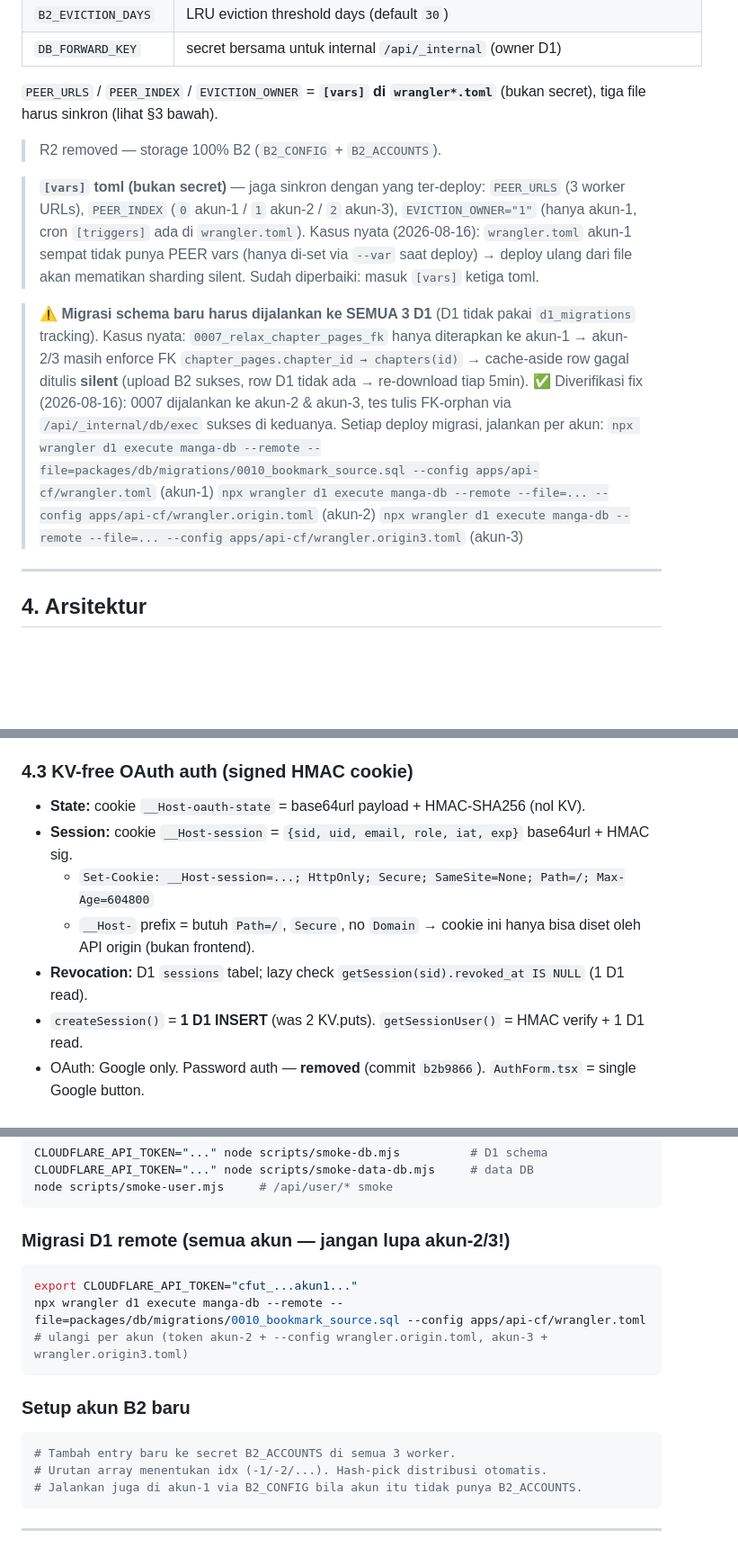
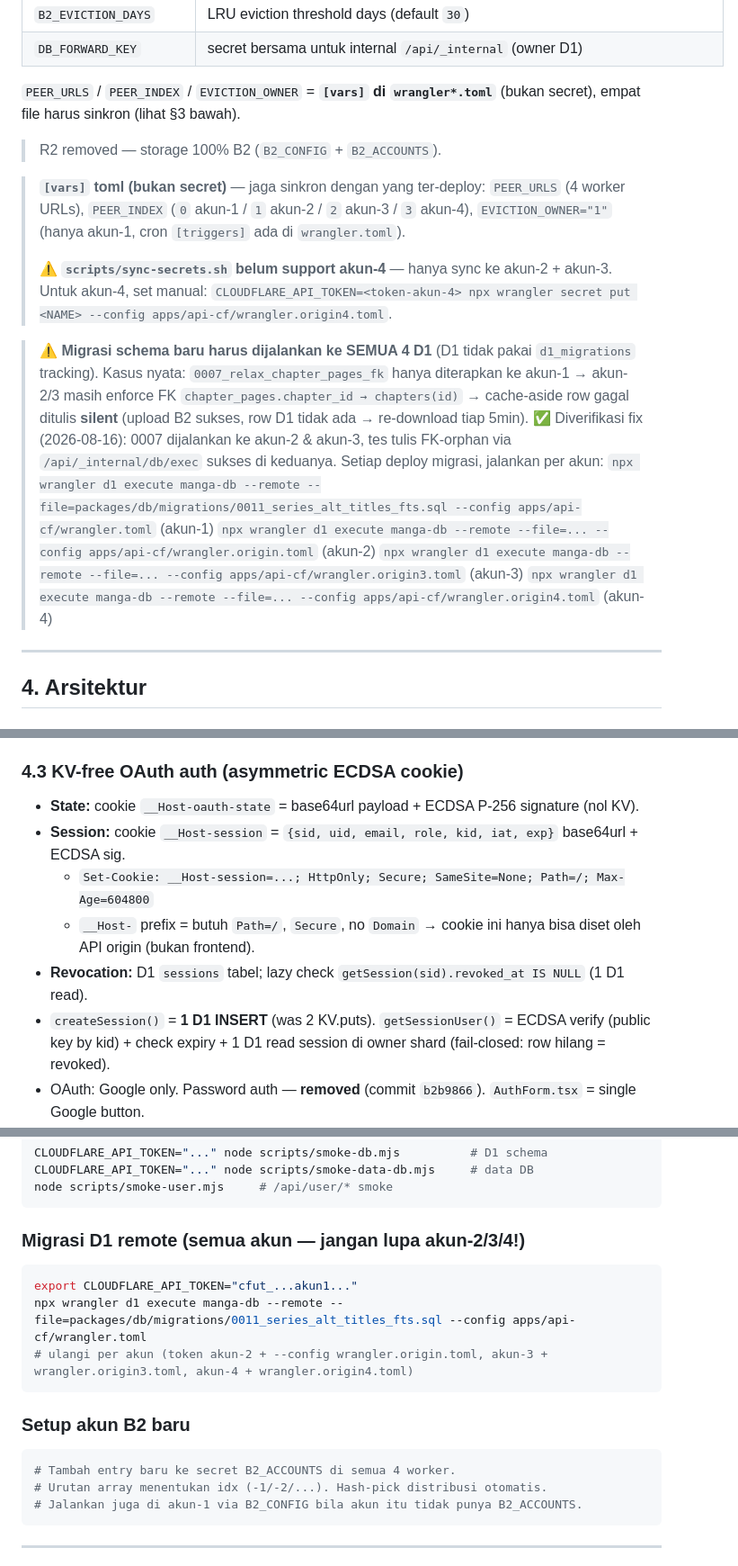
Before and after one commit to OktzO/Komiks, a Markdown page: README.md, 3 parts joined by grey strips. Shown at 90% size. Drawn GitHub-style; blank space fills up the shorter version.

````diff
--- a/README.md
+++ b/README.md
@@ -147,27 +129,27 @@ npx wrangler kv key put --binding=CACHE_KV "provision:migration:latest" --path=p
 | `DB_FORWARD_KEY` | secret bersama untuk internal `/api/_internal` (owner D1) |
 
 `PEER_URLS` / `PEER_INDEX` / `EVICTION_OWNER` = **`[vars]` di `wrangler*.toml`** (bukan secret),
-tiga file harus sinkron (lihat §3 bawah).
+empat file harus sinkron (lihat §3 bawah).
 
 > R2 removed — storage 100% B2 (`B2_CONFIG` + `B2_ACCOUNTS`).
 
 > **`[vars]` toml (bukan secret)** — jaga sinkron dengan yang ter-deploy:
-> `PEER_URLS` (3 worker URLs), `PEER_INDEX` (`0` akun-1 / `1` akun-2 / `2` akun-3),
+> `PEER_URLS` (4 worker URLs), `PEER_INDEX` (`0` akun-1 / `1` akun-2 / `2` akun-3 / `3` akun-4),
 > `EVICTION_OWNER="1"` (hanya akun-1, cron `[triggers]` ada di `wrangler.toml`).
-> Kasus nyata (2026-08-16): `wrangler.toml` akun-1 sempat tidak punya PEER vars
-> (hanya di-set via `--var` saat deploy) → deploy ulang dari file akan mematikan
-> sharding silent. Sudah diperbaiki: masuk `[vars]` ketiga toml.
+>
+> ⚠️ **`scripts/sync-secrets.sh` belum support akun-4** — hanya sync ke akun-2 + akun-3. Untuk akun-4, set manual: `CLOUDFLARE_API_TOKEN=<token-akun-4> npx wrangler secret put <NAME> --config apps/api-cf/wrangler.origin4.toml`.
 
-> ⚠️ **Migrasi schema baru harus dijalankan ke SEMUA 3 D1** (D1 tidak pakai
+> ⚠️ **Migrasi schema baru harus dijalankan ke SEMUA 4 D1** (D1 tidak pakai
 > `d1_migrations` tracking). Kasus nyata: `0007_relax_chapter_pages_fk` hanya
 > diterapkan ke akun-1 → akun-2/3 masih enforce FK `chapter_pages.chapter_id →
 > chapters(id)` → cache-aside row gagal ditulis **silent** (upload B2 sukses,
 > row D1 tidak ada → re-download tiap 5min). ✅ Diverifikasi fix (2026-08-16):
 > 0007 dijalankan ke akun-2 & akun-3, tes tulis FK-orphan via `/api/_internal/db/exec`
 > sukses di keduanya. Setiap deploy migrasi, jalankan per akun:
-> `npx wrangler d1 execute manga-db --remote --file=packages/db/migrations/0010_bookmark_source.sql --config apps/api-cf/wrangler.toml` (akun-1)
+> `npx wrangler d1 execute manga-db --remote --file=packages/db/migrations/0011_series_alt_titles_fts.sql --config apps/api-cf/wrangler.toml` (akun-1)
 > `npx wrangler d1 execute manga-db --remote --file=... --config apps/api-cf/wrangler.origin.toml` (akun-2)
 > `npx wrangler d1 execute manga-db --remote --file=... --config apps/api-cf/wrangler.origin3.toml` (akun-3)
+> `npx wrangler d1 execute manga-db --remote --file=... --config apps/api-cf/wrangler.origin4.toml` (akun-4)
 
 ---
 
@@ -212,14 +194,14 @@ Frontend ─────────▶│  CDN / WAF       │
 - **Reader/series/search/health/source-status BISA round-robin** — `chapter_pages` shard-readable dari worker mana pun via owner forwarding (`ORIGIN_PATH_ALLOWLIST` di `apps/web/lib/api.ts`). Auth paths tidak di allowlist.
 - CSP `connect-src` **wajib** include ke-3 worker domain.
 
-### 4.3 KV-free OAuth auth (signed HMAC cookie)
+### 4.3 KV-free OAuth auth (asymmetric ECDSA cookie)
 
-- **State:** cookie `__Host-oauth-state` = base64url payload + HMAC-SHA256 (nol KV).
-- **Session:** cookie `__Host-session` = `{sid, uid, email, role, iat, exp}` base64url + HMAC sig.
+- **State:** cookie `__Host-oauth-state` = base64url payload + ECDSA P-256 signature (nol KV).
+- **Session:** cookie `__Host-session` = `{sid, uid, email, role, kid, iat, exp}` base64url + ECDSA sig.
   - `Set-Cookie: __Host-session=...; HttpOnly; Secure; SameSite=None; Path=/; Max-Age=604800`
   - `__Host-` prefix = butuh `Path=/`, `Secure`, no `Domain` → cookie ini hanya bisa diset oleh API origin (bukan frontend).
 - **Revocation:** D1 `sessions` tabel; lazy check `getSession(sid).revoked_at IS NULL` (1 D1 read).
-- `createSession()` = **1 D1 INSERT** (was 2 KV.puts). `getSessionUser()` = HMAC verify + 1 D1 read.
+- `createSession()` = **1 D1 INSERT** (was 2 KV.puts). `getSessionUser()` = ECDSA verify (public key by kid) + check expiry + 1 D1 read session di owner shard (fail-closed: row hilang = revoked).
 - OAuth: Google only. Password auth — **removed** (commit `b2b9866`). `AuthForm.tsx` = single Google button.
 - Frontend: `middleware.ts` = no-op pass-through; halaman guard via `fetch('/api/user/me', {credentials:'include'})`.
 - CSRF: mutasi non-GET, `Origin` tidak di-allowlist → 403.
@@ -480,16 +466,16 @@ CLOUDFLARE_API_TOKEN="..." node scripts/smoke-data-db.mjs     # data DB
 node scripts/smoke-user.mjs     # /api/user/* smoke
 ```
 
-### Migrasi D1 remote (semua akun — jangan lupa akun-2/3!)
+### Migrasi D1 remote (semua akun — jangan lupa akun-2/3/4!)
 ```bash
 export CLOUDFLARE_API_TOKEN="cfut_...akun1..."
-npx wrangler d1 execute manga-db --remote --file=packages/db/migrations/0010_bookmark_source.sql --config apps/api-cf/wrangler.toml
-# ulangi per akun (token akun-2 + --config wrangler.origin.toml, akun-3 + wrangler.origin3.toml)
+npx wrangler d1 execute manga-db --remote --file=packages/db/migrations/0011_series_alt_titles_fts.sql --config apps/api-cf/wrangler.toml
+# ulangi per akun (token akun-2 + --config wrangler.origin.toml, akun-3 + wrangler.origin3.toml, akun-4 + wrangler.origin4.toml)
 ```
 
 ### Setup akun B2 baru
 ```bash
-# Tambah entry baru ke secret B2_ACCOUNTS di semua 3 worker.
+# Tambah entry baru ke secret B2_ACCOUNTS di semua 4 worker.
 # Urutan array menentukan idx (-1/-2/...). Hash-pick distribusi otomatis.
 # Jalankan juga di akun-1 via B2_CONFIG bila akun itu tidak punya B2_ACCOUNTS.
 ```
````
Also changed, not shown: other parts of README.md (+22 -36 lines).
